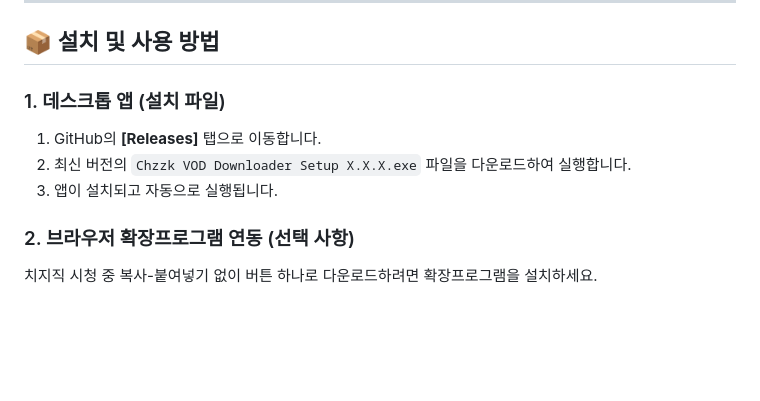
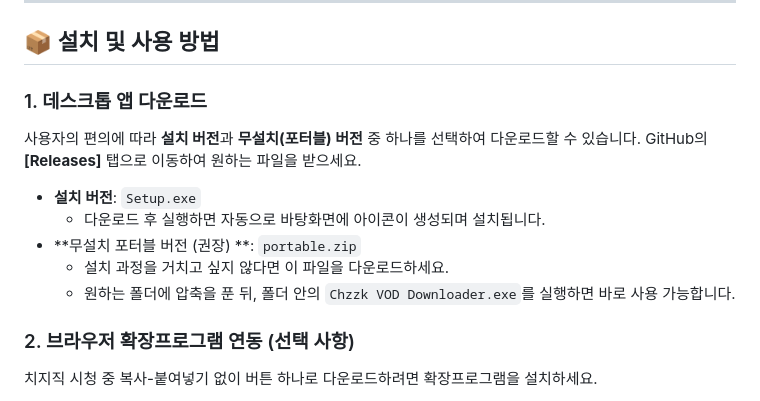
Before and after one commit to 2ssunny/chzzk_vod_downloader_v3, a Markdown page: README.md, the part around the change. Drawn GitHub-style; blank space fills up the shorter version.

Commit message:
docs: update readme

```diff
--- a/README.md
+++ b/README.md
@@ -26,10 +26,15 @@
 
 ## 📦 설치 및 사용 방법
 
-### 1. 데스크톱 앱 (설치 파일)
-1. GitHub의 **[Releases]** 탭으로 이동합니다.
-2. 최신 버전의 `Chzzk VOD Downloader Setup X.X.X.exe` 파일을 다운로드하여 실행합니다.
-3. 앱이 설치되고 자동으로 실행됩니다.
+### 1. 데스크톱 앱 다운로드
+사용자의 편의에 따라 **설치 버전**과 **무설치(포터블) 버전** 중 하나를 선택하여 다운로드할 수 있습니다.
+GitHub의 **[Releases]** 탭으로 이동하여 원하는 파일을 받으세요.
+
+*   **설치 버전**: `Setup.exe`
+    *   다운로드 후 실행하면 자동으로 바탕화면에 아이콘이 생성되며 설치됩니다.
+*   **무설치 포터블 버전 (권장) **: `portable.zip`
+    *   설치 과정을 거치고 싶지 않다면 이 파일을 다운로드하세요.
+    *   원하는 폴더에 압축을 푼 뒤, 폴더 안의 `Chzzk VOD Downloader.exe`를 실행하면 바로 사용 가능합니다.
 
 ### 2. 브라우저 확장프로그램 연동 (선택 사항)
 치지직 시청 중 복사-붙여넣기 없이 버튼 하나로 다운로드하려면 확장프로그램을 설치하세요.
```
